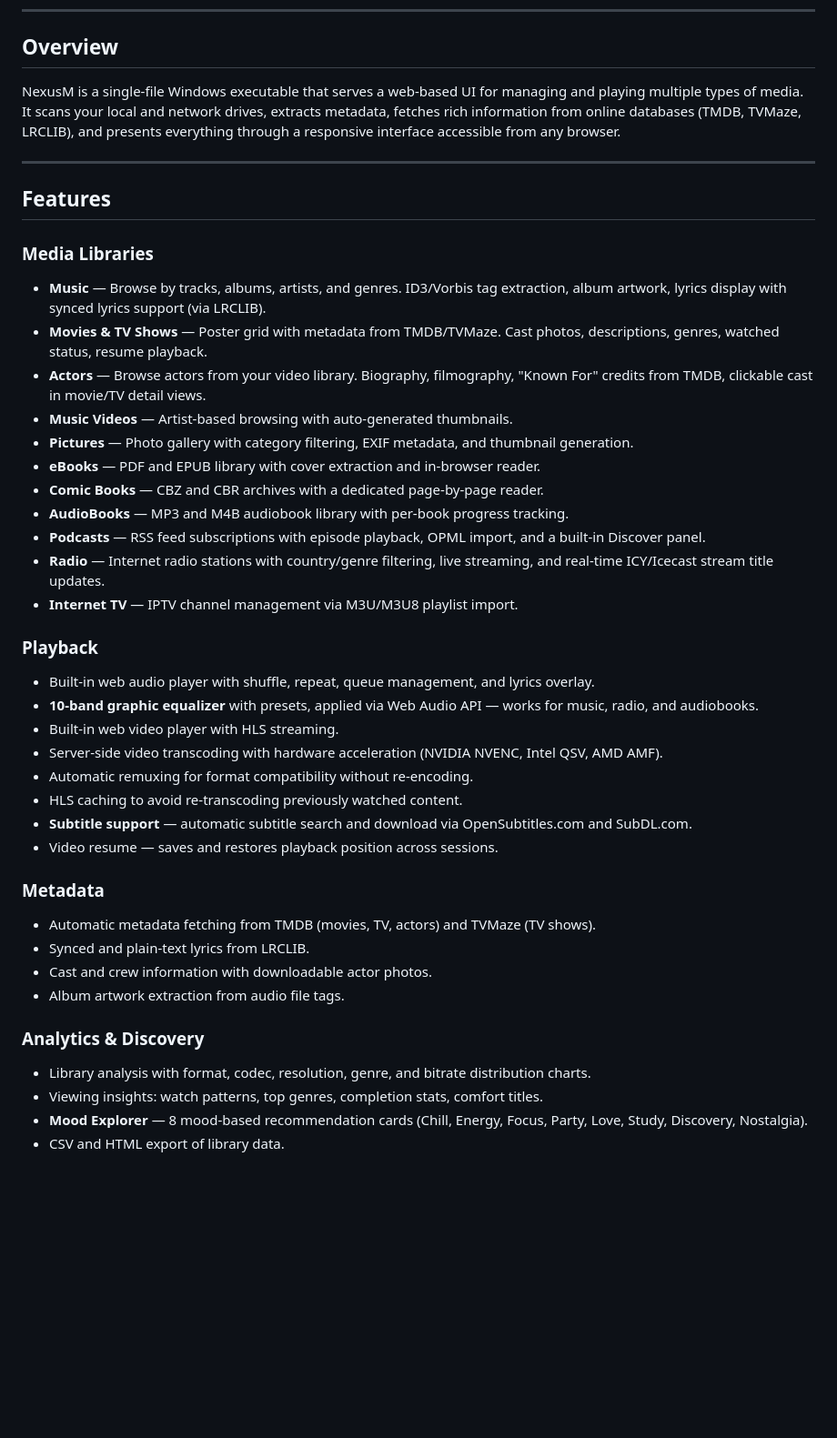
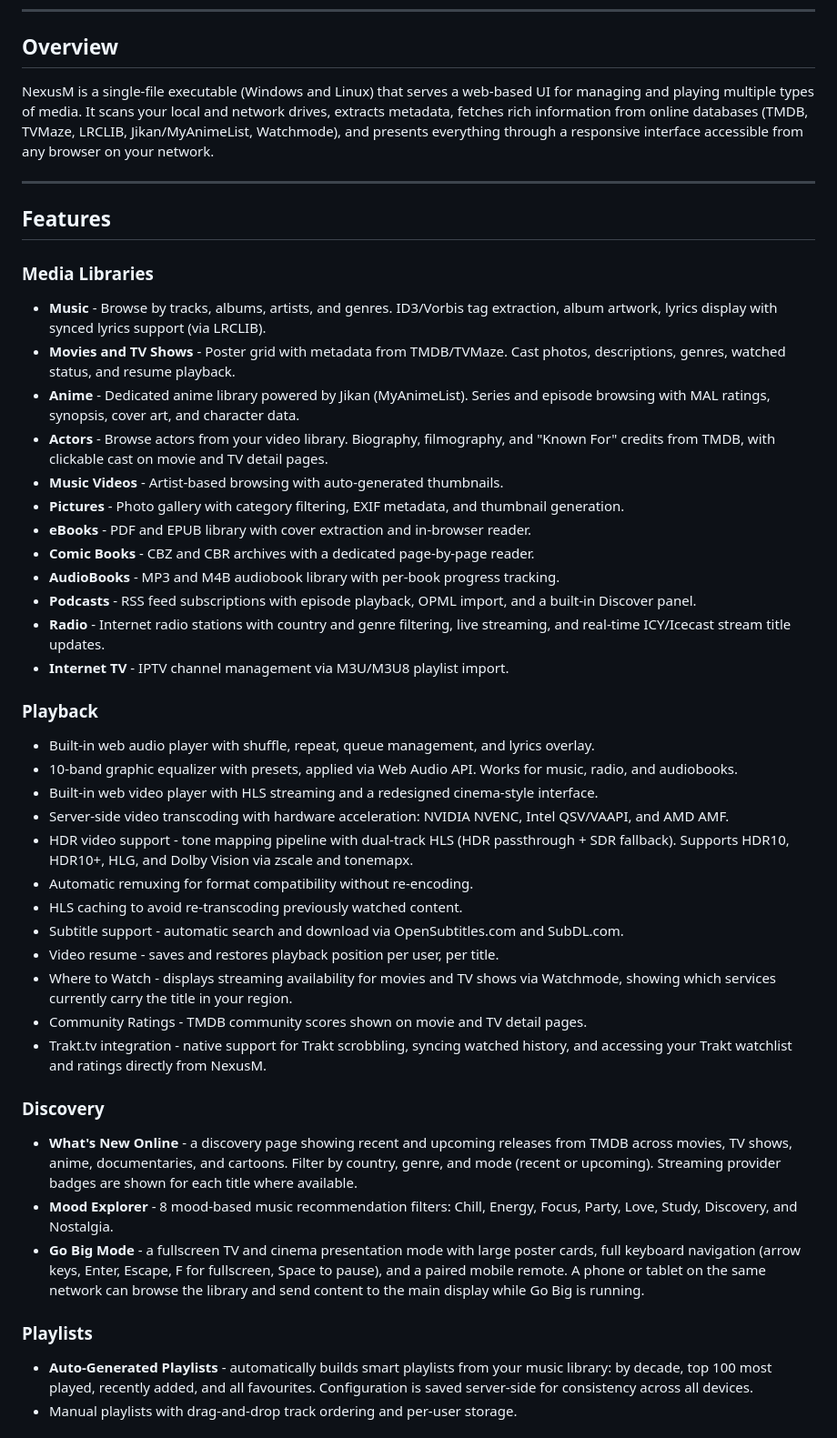
Before and after one commit to michaeldallariva/NexusM, a Markdown page: README.md, the part around one of its changes. Shown at 91% size. GitHub-like rendering; blank space fills up the shorter version.

```diff
--- a/README.md
+++ b/README.md
@@ -8,44 +8,46 @@ No cloud dependency. No subscription. Your media, your server, your rules.
 
 ## Overview
 
-NexusM is a single-file Windows executable that serves a web-based UI for managing and playing multiple types of media. It scans your local and network drives, extracts metadata, fetches rich information from online databases (TMDB, TVMaze, LRCLIB), and presents everything through a responsive interface accessible from any browser.
+NexusM is a single-file executable (Windows and Linux) that serves a web-based UI for managing and playing multiple types of media. It scans your local and network drives, extracts metadata, fetches rich information from online databases (TMDB, TVMaze, LRCLIB, Jikan/MyAnimeList, Watchmode), and presents everything through a responsive interface accessible from any browser on your network.
 
 ---
 
 ## Features
 
 ### Media Libraries
-- **Music** — Browse by tracks, albums, artists, and genres. ID3/Vorbis tag extraction, album artwork, lyrics display with synced lyrics support (via LRCLIB).
-- **Movies & TV Shows** — Poster grid with metadata from TMDB/TVMaze. Cast photos, descriptions, genres, watched status, resume playback.
-- **Actors** — Browse actors from your video library. Biography, filmography, "Known For" credits from TMDB, clickable cast in movie/TV detail views.
-- **Music Videos** — Artist-based browsing with auto-generated thumbnails.
-- **Pictures** — Photo gallery with category filtering, EXIF metadata, and thumbnail generation.
-- **eBooks** — PDF and EPUB library with cover extraction and in-browser reader.
-- **Comic Books** — CBZ and CBR archives with a dedicated page-by-page reader.
-- **AudioBooks** — MP3 and M4B audiobook library with per-book progress tracking.
-- **Podcasts** — RSS feed subscriptions with episode playback, OPML import, and a built-in Discover panel.
-- **Radio** — Internet radio stations with country/genre filtering, live streaming, and real-time ICY/Icecast stream title updates.
-- **Internet TV** — IPTV channel management via M3U/M3U8 playlist import.
+- **Music** - Browse by tracks, albums, artists, and genres. ID3/Vorbis tag extraction, album artwork, lyrics display with synced lyrics support (via LRCLIB).
+- **Movies and TV Shows** - Poster grid with metadata from TMDB/TVMaze. Cast photos, descriptions, genres, watched status, and resume playback.
+- **Anime** - Dedicated anime library powered by Jikan (MyAnimeList). Series and episode browsing with MAL ratings, synopsis, cover art, and character data.
+- **Actors** - Browse actors from your video library. Biography, filmography, and "Known For" credits from TMDB, with clickable cast on movie and TV detail pages.
+- **Music Videos** - Artist-based browsing with auto-generated thumbnails.
+- **Pictures** - Photo gallery with category filtering, EXIF metadata, and thumbnail generation.
+- **eBooks** - PDF and EPUB library with cover extraction and in-browser reader.
+- **Comic Books** - CBZ and CBR archives with a dedicated page-by-page reader.
+- **AudioBooks** - MP3 and M4B audiobook library with per-book progress tracking.
+- **Podcasts** - RSS feed subscriptions with episode playback, OPML import, and a built-in Discover panel.
+- **Radio** - Internet radio stations with country and genre filtering, live streaming, and real-time ICY/Icecast stream title updates.
+- **Internet TV** - IPTV channel management via M3U/M3U8 playlist import.
 
 ### Playback
 - Built-in web audio player with shuffle, repeat, queue management, and lyrics overlay.
-- **10-band graphic equalizer** with presets, applied via Web Audio API — works for music, radio, and audiobooks.
-- Built-in web video player with HLS streaming.
-- Server-side video transcoding with hardware acceleration (NVIDIA NVENC, Intel QSV, AMD AMF).
+- 10-band graphic equalizer with presets, applied via Web Audio API. Works for music, radio, and audiobooks.
+- Built-in web video player with HLS streaming and a redesigned cinema-style interface.
+- Server-side video transcoding with hardware acceleration: NVIDIA NVENC, Intel QSV/VAAPI, and AMD AMF.
+- HDR video support - tone mapping pipeline with dual-track HLS (HDR passthrough + SDR fallback). Supports HDR10, HDR10+, HLG, and Dolby Vision via zscale and tonemapx.
 - Automatic remuxing for format compatibility without re-encoding.
 - HLS caching to avoid re-transcoding previously watched content.
-- **Subtitle support** — automatic subtitle search and download via OpenSubtitles.com and SubDL.com.
-- Video resume — saves and restores playback position across sessions.
+- Subtitle support - automatic search and download via OpenSubtitles.com and SubDL.com.
+- Video resume - saves and restores playback position per user, per title.
+- Where to Watch - displays streaming availability for movies and TV shows via Watchmode, showing which services currently carry the title in your region.
+- Community Ratings - TMDB community scores shown on movie and TV detail pages.
+- Trakt.tv integration - native support for Trakt scrobbling, syncing watched history, and accessing your Trakt watchlist and ratings directly from NexusM.
 
-### Metadata
-- Automatic metadata fetching from TMDB (movies, TV, actors) and TVMaze (TV shows).
-- Synced and plain-text lyrics from LRCLIB.
-- Cast and crew information with downloadable actor photos.
-- Album artwork extraction from audio file tags.
+### Discovery
+- **What's New Online** - a discovery page showing recent and upcoming releases from TMDB across movies, TV shows, anime, documentaries, and cartoons. Filter by country, genre, and mode (recent or upcoming). Streaming provider badges are shown for each title where available.
+- **Mood Explorer** - 8 mood-based music recommendation filters: Chill, Energy, Focus, Party, Love, Study, Discovery, and Nostalgia.
+- **Go Big Mode** - a fullscreen TV and cinema presentation mode with large poster cards, full keyboard navigation (arrow keys, Enter, Escape, F for fullscreen, Space to pause), and a paired mobile remote. A phone or tablet on the same network can browse the library and send content to the main display while Go Big is running.
 
-### Analytics & Discovery
-- Library analysis with format, codec, resolution, genre, and bitrate distribution charts.
-- Viewing insights: watch patterns, top genres, completion stats, comfort titles.
-- **Mood Explorer** — 8 mood-based recommendation cards (Chill, Energy, Focus, Party, Love, Study, Discovery, Nostalgia).
-- CSV and HTML export of library data.
+### Playlists
+- **Auto-Generated Playlists** - automatically builds smart playlists from your music library: by decade, top 100 most played, recently added, and all favourites. Configuration is saved server-side for consistency across all devices.
+- Manual playlists with drag-and-drop track ordering and per-user storage.
 
```
Also changed, not shown: other parts of README.md (+40 -19 lines).
